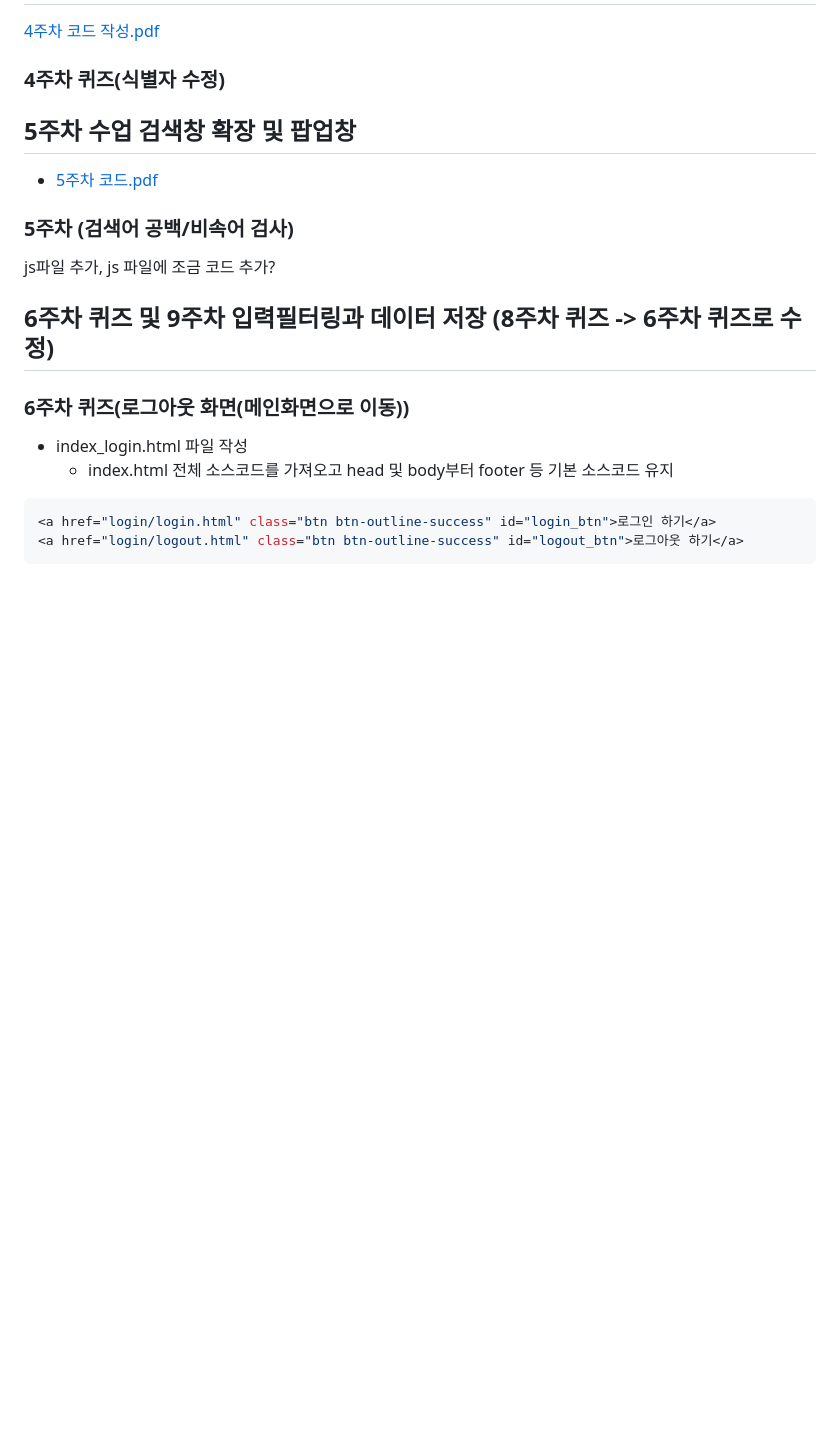
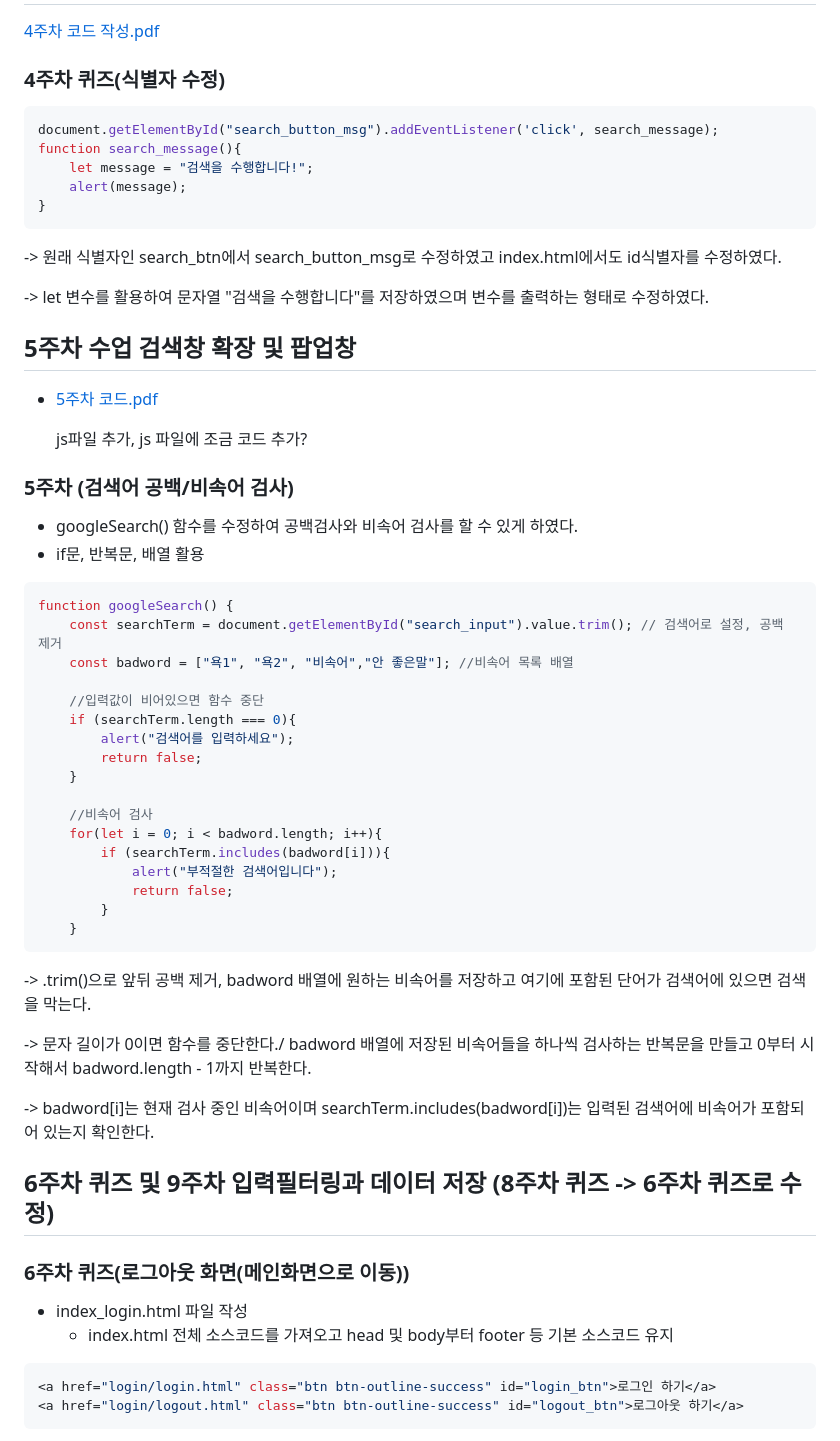
Before and after one commit to Minju0980/Web, a Markdown page: readme.md, the part around the change. GitHub-like rendering; blank space fills up the shorter version.

````diff
--- a/readme.md
+++ b/readme.md
@@ -50,13 +50,50 @@ This project is a starting point for a Web application.
 ## 4주차 수업 자바스크립트 적용 완료!
 [4주차 코드 작성.pdf](https://github.com/user-attachments/files/19970844/4.pdf)
 ### 4주차 퀴즈(식별자 수정)
+```javascript
+document.getElementById("search_button_msg").addEventListener('click', search_message);
+function search_message(){
+    let message = "검색을 수행합니다!";
+    alert(message);
+}
+```
+-> 원래 식별자인 search_btn에서 search_button_msg로 수정하였고 index.html에서도 id식별자를 수정하였다.
 
+-> let 변수를 활용하여 문자열 "검색을 수행합니다"를 저장하였으며 변수를 출력하는 형태로 수정하였다.
 
 ## 5주차 수업 검색창 확장 및 팝업창
 - [5주차 코드.pdf](https://github.com/user-attachments/files/19559759/5.pdf)
+
+  js파일 추가, js 파일에 조금 코드 추가?
+
 ### 5주차 (검색어 공백/비속어 검사)
+- googleSearch() 함수를 수정하여 공백검사와 비속어 검사를 할 수 있게 하였다.
+- if문, 반복문, 배열 활용
+```javascript
+function googleSearch() {
+    const searchTerm = document.getElementById("search_input").value.trim(); // 검색어로 설정, 공백 제거
+    const badword = ["욕1", "욕2", "비속어","안 좋은말"]; //비속어 목록 배열
 
-js파일 추가, js 파일에 조금 코드 추가?
+    //입력값이 비어있으면 함수 중단
+    if (searchTerm.length === 0){
+        alert("검색어를 입력하세요");
+        return false;
+    }
+
+    //비속어 검사
+    for(let i = 0; i < badword.length; i++){
+        if (searchTerm.includes(badword[i])){
+            alert("부적절한 검색어입니다");
+            return false;
+        }
+    }
+```
+-> .trim()으로 앞뒤 공백 제거, badword 배열에 원하는 비속어를 저장하고 여기에 포함된 단어가 검색어에 있으면 검색을 막는다.
+
+-> 문자 길이가 0이면 함수를 중단한다./ badword 배열에 저장된 비속어들을 하나씩 검사하는 반복문을 만들고 0부터 시작해서 badword.length - 1까지 반복한다.
+
+-> badword[i]는 현재 검사 중인 비속어이며 searchTerm.includes(badword[i])는 입력된 검색어에 비속어가 포함되어 있는지 확인한다.
+
 ## 6주차 퀴즈 및 9주차 입력필터링과 데이터 저장 (8주차 퀴즈 -> 6주차 퀴즈로 수정)
 ### 6주차 퀴즈(로그아웃 화면(메인화면으로 이동))
 - index_login.html 파일 작성
````
